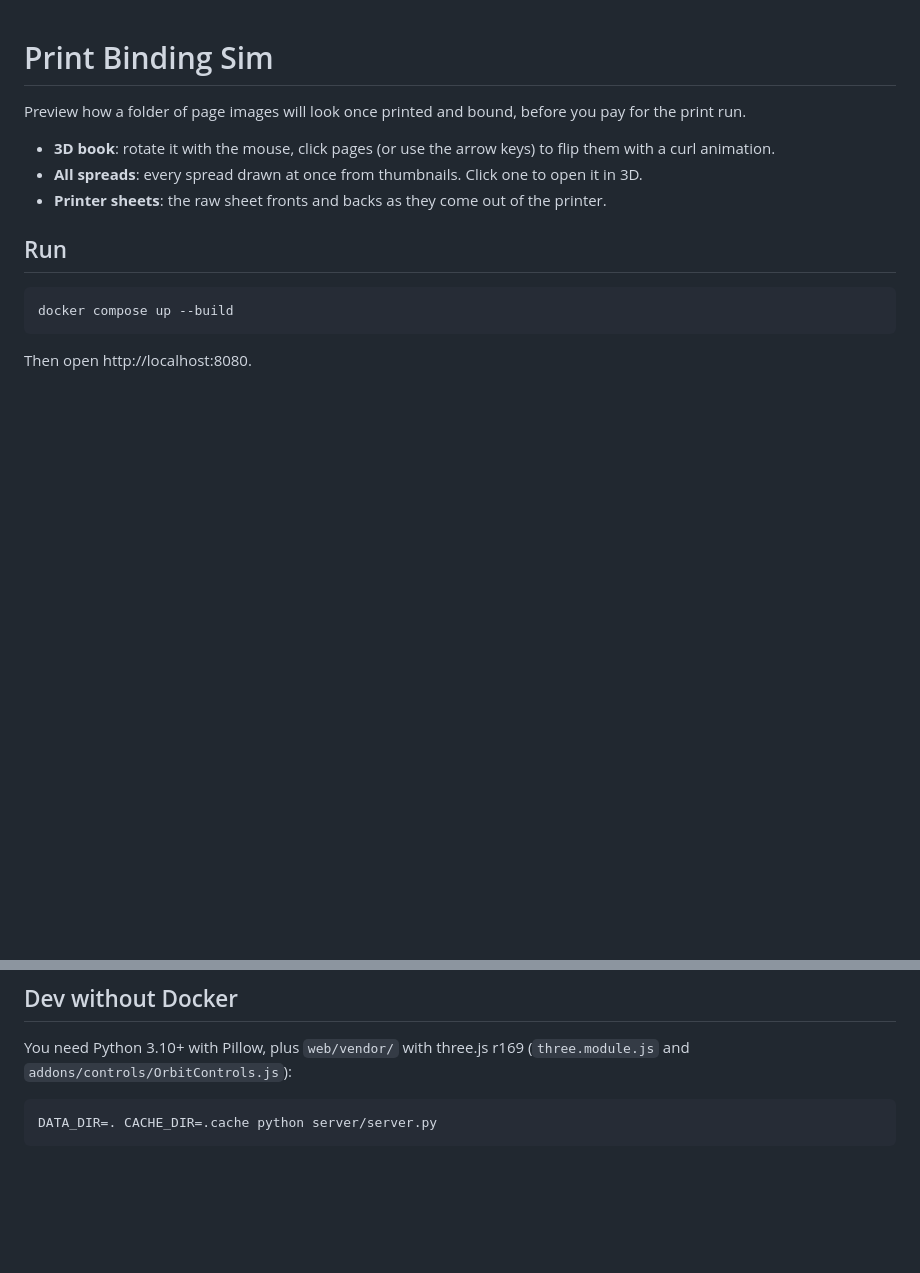
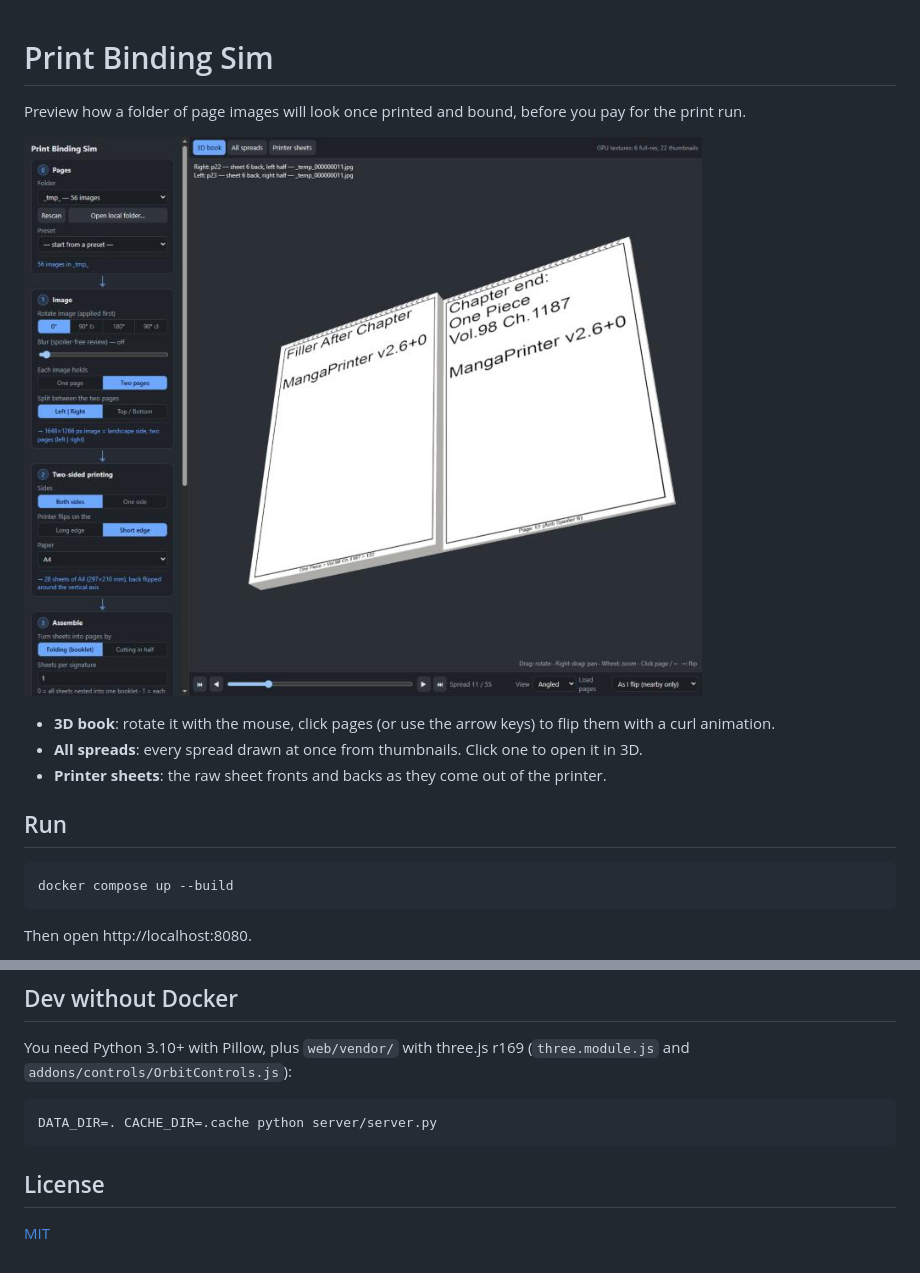
Before and after one commit to yonixw/PrintBindingSim, a Markdown page: README.md, 2 parts joined by grey strips. GitHub-like rendering; pictures changed too: docs/screenshot.jpg (added); blank space fills up the shorter version.

Commit message:
Add MIT license and README screenshot
Co-Authored-By: Claude Opus 5.5 <noreply@anthropic.com>

````diff
--- a/README.md
+++ b/README.md
@@ -1,6 +1,8 @@
 # Print Binding Sim
 
 Preview how a folder of page images will look once printed and bound, before you pay for the print run.
+
+![Print Binding Sim: settings pipeline on the left, 3D book on the right](docs/screenshot.jpg)
 
 * **3D book**: rotate it with the mouse, click pages (or use the arrow keys) to flip them with a curl animation.
 * **All spreads**: every spread drawn at once from thumbnails. Click one to open it in 3D.
@@ -53,3 +55,7 @@ You need Python 3.10+ with Pillow, plus `web/vendor/` with three.js r169 (`three
 ```bash
 DATA_DIR=. CACHE_DIR=.cache python server/server.py
 ```
+
+## License
+
+[MIT](LICENSE)
````
Also changed, not shown: 1 other file.
